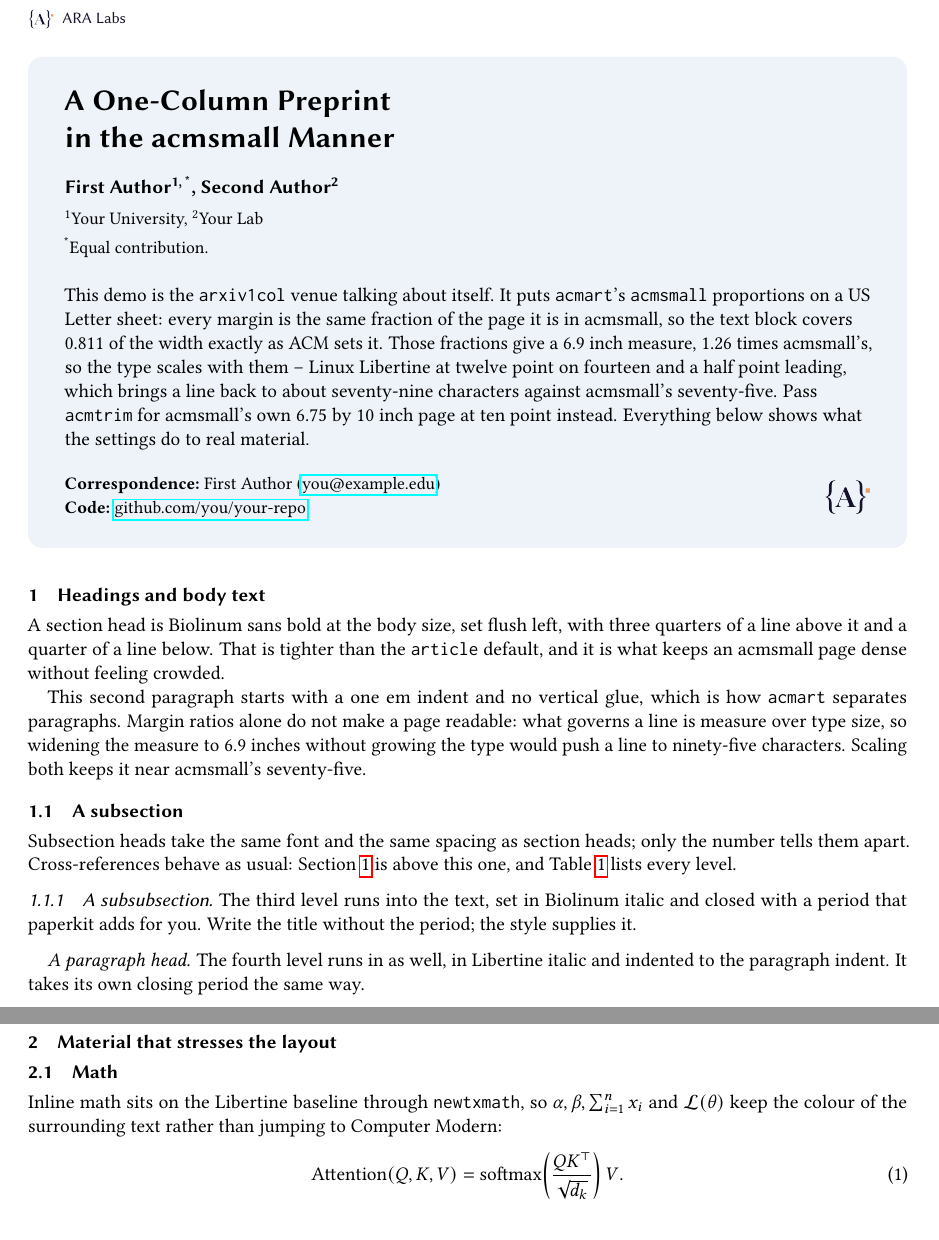
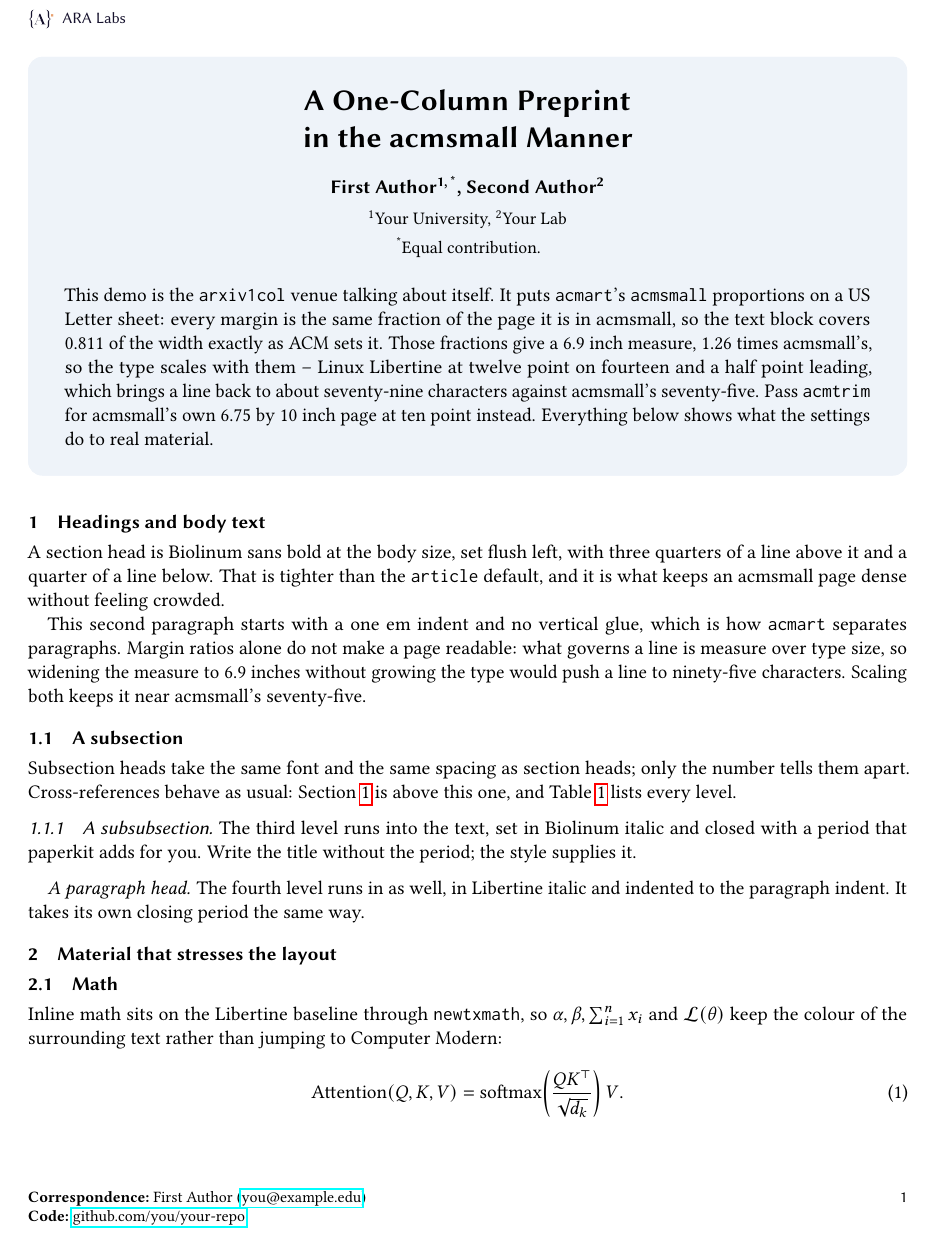
Before and after one commit to ARA-Labs/paperkit, a LaTeX problem sheet (examples/arxiv1col-demo.tex, which reads styles/paperkit.sty): two parts of pages 1 and 2 of 2 before the commit and part of page 1 of 2 after it, the two joined at a grey line, cut so that both start at the same text. Compiled offline with pdfLaTeX.

Commit message:
style(arxiv1col): centre the title block, emails to the foot of page 1
Reorganize the first page the way the one-column preprints this venue is
modelled on do it. The title, authors, affiliations, and note centre; the
abstract justifies beneath them instead of running ragged.

Correspondence and code leave the panel for the foot of the first page,
which is where acmsmall carries its author addresses. They sit in a
parbox whose measure stops short of the folio, so a long address wraps
rather than colliding with it. That empties the panel footer, and with
the lockup already in the running head the mark there was a second copy,
so the panel now ends at the abstract.

The two-column arxiv panel is untouched -- flush left, ragged abstract,
correspondence and logos in its footer -- through \ifpk@panelcenter,
which \paperheadalign overrides either way.

\newif\ifpk@firstfoot goes at top level, not inside the \ifpk@onecol
branch it is used in. Declared inside, the token is still undefined when
TeX skips that branch for the other venues, so the skip does not count
the \if but does count its \fi and ends one \fi early -- every non-onecol
venue died with "Extra \fi".

```diff
--- a/styles/paperkit.sty
+++ b/styles/paperkit.sty
@@ -478,7 +478,12 @@
   enlarge right by=0pt,
 }
 
+% Both of these live out here, not inside the venue conditionals that use
+% them: a \newif inside a branch TeX may skip leaves the \ifpk@... token
+% undefined while skipping, so its \fi is counted without the \if that opened
+% it and the skip ends one \fi early.
 \newif\ifpk@footer
+\newif\ifpk@firstfoot
 \newcommand{\pk@footerrow}{%
   \pk@footerfalse
   \ifx\pk@corr\@empty\else\pk@footertrue\fi
@@ -515,0 +528 @@
+\newcommand{\paperheadalign}[1]{%
@@ -537,11 +556,15 @@
           {\small \pk@note\par}
         \fi
       \fi
+    \endgroup
     \ifx\pk@abstract\@empty\else
       \vskip 14pt
-      \pk@abstract
+      \ifpk@panelcenter\else\raggedright\fi
+      \pk@abstract\par
     \fi
-    \ifpk@anon\else\pk@footerrow\fi
+    % arxiv1col moves correspondence and code to the foot of the first page,
+    % so the panel ends at the abstract and the mark is left to the head.
+    \ifpk@onecol\else\ifpk@anon\else\pk@footerrow\fi\fi
   \end{pk@panelbox}%
 }
 
@@ -659,12 +682,36 @@
     \ifx\pk@copyright\@empty\else{\footnotesize\pk@copyright}\fi}
   \newcommand{\pk@foot@right}{{\pk@headfootfont\thepage}}
 
+  % Correspondence and code go to the foot of the first page, where acmsmall
+  % puts its author addresses, instead of riding under the abstract. Set in a
+  % \parbox so a long address wraps instead of running into the folio; the
+  % measure stops short of it. Two lines clear the bottom margin, a third
+  % would not, so the rights line only joins them if it is short.
+  \newcommand{\pk@firstfoot@left}{%
+    \pk@firstfootfalse
+    \ifx\pk@corr\@empty\else\pk@firstfoottrue\fi
+    \ifx\pk@code\@empty\else\pk@firstfoottrue\fi
+    \ifx\pk@copyright\@empty\else\pk@firstfoottrue\fi
+    \ifpk@firstfoot
+      \parbox[t]{.86\headwidth}{%
+        \footnotesize\raggedright
+        \ifx\pk@corr\@empty\else
+          \textbf{Correspondence:}\ \pk@corr\par
+        \fi
+        \ifx\pk@code\@empty\else
+          \textbf{Code:}\ \pk@code\par
+        \fi
+        \ifx\pk@copyright\@empty\else\pk@copyright\par\fi
+      }%
+    \fi
+  }
+
   % Page 1: lockup against the date.
   \fancypagestyle{pkfirst}{%
     \fancyhf{}%
     \fancyhead[L]{\pk@lockup}%
     \fancyhead[R]{\ifx\pk@date\@empty\else{\pk@headfootfont\pk@date}\fi}%
-    \fancyfoot[L]{\pk@foot@left}%
+    \fancyfoot[L]{\pk@firstfoot@left}%
     \fancyfoot[R]{\pk@foot@right}%
   }
   % Page 2 on: lockup against the alternating title / author list.
```
Also changed, not shown: main.tex (+3 -1 lines), README.md, docs/preview-arxiv1col.png, styles/paperkit.sty (15 more changed lines). Lines whose indentation alone changed are shown as unchanged.
